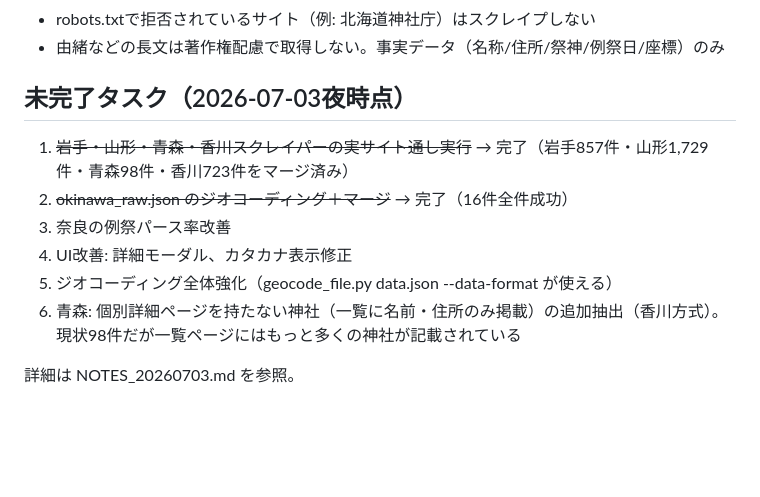
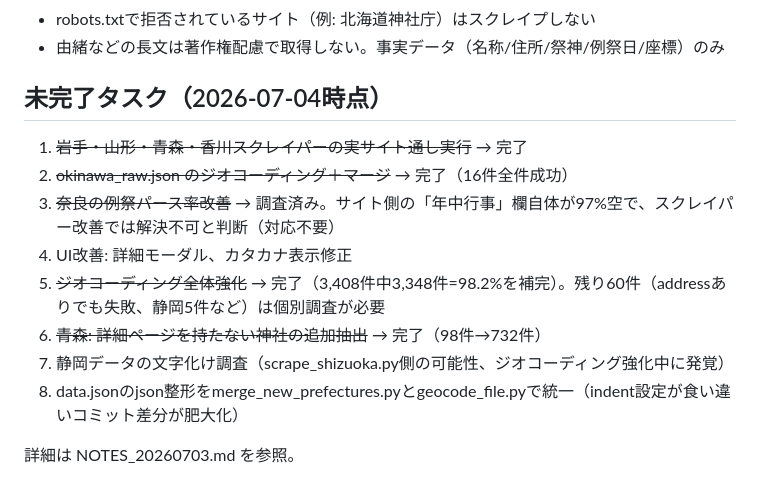
Before and after one commit to hacchake/shrine-map, a Markdown page: CLAUDE.md, the part around the change. GitHub-like rendering; blank space fills up the shorter version.

```diff
--- a/CLAUDE.md
+++ b/CLAUDE.md
@@ -42,13 +42,15 @@ git add -A && git commit && git push  # Pagesに自動反映
 - robots.txtで拒否されているサイト（例: 北海道神社庁）はスクレイプしない
 - 由緒などの長文は著作権配慮で取得しない。事実データ（名称/住所/祭神/例祭日/座標）のみ
 
-## 未完了タスク（2026-07-03夜時点）
+## 未完了タスク（2026-07-04時点）
 
-1. ~~岩手・山形・青森・香川スクレイパーの実サイト通し実行~~ → 完了（岩手857件・山形1,729件・青森98件・香川723件をマージ済み）
+1. ~~岩手・山形・青森・香川スクレイパーの実サイト通し実行~~ → 完了
 2. ~~okinawa_raw.json のジオコーディング＋マージ~~ → 完了（16件全件成功）
-3. 奈良の例祭パース率改善
+3. ~~奈良の例祭パース率改善~~ → 調査済み。サイト側の「年中行事」欄自体が97%空で、スクレイパー改善では解決不可と判断（対応不要）
 4. UI改善: 詳細モーダル、カタカナ表示修正
-5. ジオコーディング全体強化（geocode_file.py data.json --data-format が使える）
-6. 青森: 個別詳細ページを持たない神社（一覧に名前・住所のみ掲載）の追加抽出（香川方式）。現状98件だが一覧ページにはもっと多くの神社が記載されている
+5. ~~ジオコーディング全体強化~~ → 完了（3,408件中3,348件=98.2%を補完）。残り60件（addressありでも失敗、静岡5件など）は個別調査が必要
+6. ~~青森: 詳細ページを持たない神社の追加抽出~~ → 完了（98件→732件）
+7. 静岡データの文字化け調査（scrape_shizuoka.py側の可能性、ジオコーディング強化中に発覚）
+8. data.jsonのjson整形をmerge_new_prefectures.pyとgeocode_file.pyで統一（indent設定が食い違いコミット差分が肥大化）
 
 詳細は NOTES_20260703.md を参照。
```
Also changed, not shown: NOTES_20260703.md (+23 -0 lines), SUMMARY.md (+24 -5 lines).
